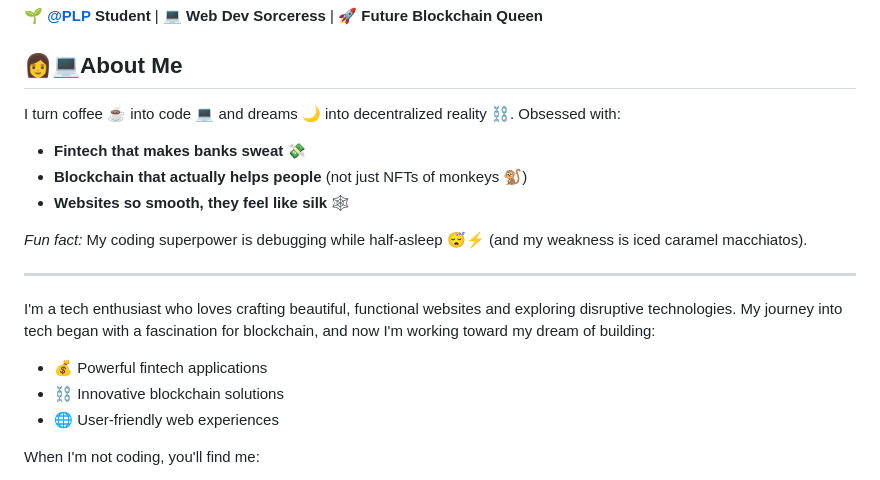
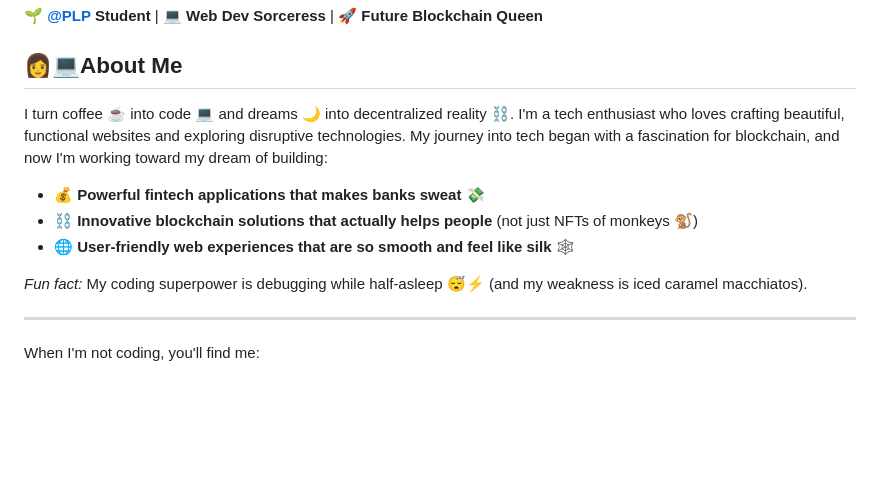
Before and after one commit to Gratitude311/my-portfolio, a Markdown page: README.md, the part around the change. GitHub-like rendering; blank space fills up the shorter version.

```diff
--- a/README.md
+++ b/README.md
@@ -13,19 +13,15 @@
 
 ## 👩💻About Me
 
-I turn coffee ☕ into code 💻 and dreams 🌙 into decentralized reality ⛓️. Obsessed with:
-- **Fintech that makes banks sweat** 💸
-- **Blockchain that actually helps people** (not just NFTs of monkeys 🐒)
-- **Websites so smooth, they feel like silk** 🕸️
+I turn coffee ☕ into code 💻 and dreams 🌙 into decentralized reality ⛓️. I'm a tech enthusiast who loves crafting beautiful, functional websites and exploring disruptive technologies. My journey into tech began with a fascination for blockchain, and now I'm working toward my dream of building:
+
+- 💰 **Powerful fintech applications that makes banks sweat** 💸
+- ⛓️ **Innovative blockchain solutions that actually helps people** (not just NFTs of monkeys 🐒)
+- 🌐 **User-friendly web experiences that are so smooth and feel like silk** 🕸️
 
 *Fun fact:* My coding superpower is debugging while half-asleep 😴⚡ (and my weakness is iced caramel macchiatos).
 
 ---
-
-I'm a tech enthusiast who loves crafting beautiful, functional websites and exploring disruptive technologies. My journey into tech began with a fascination for blockchain, and now I'm working toward my dream of building:
-- 💰 Powerful fintech applications
-- ⛓️ Innovative blockchain solutions
-- 🌐 User-friendly web experiences
 
 When I'm not coding, you'll find me:
 - 📊 Analyzing crypto markets
```
